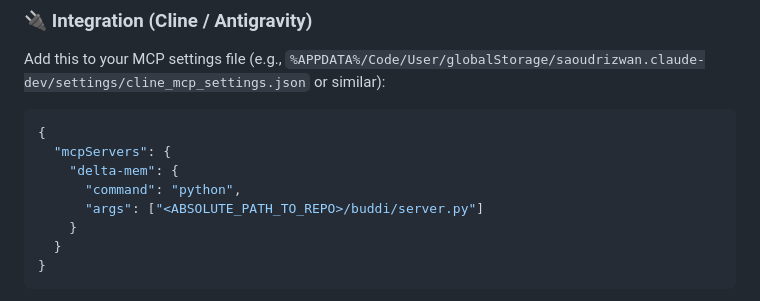
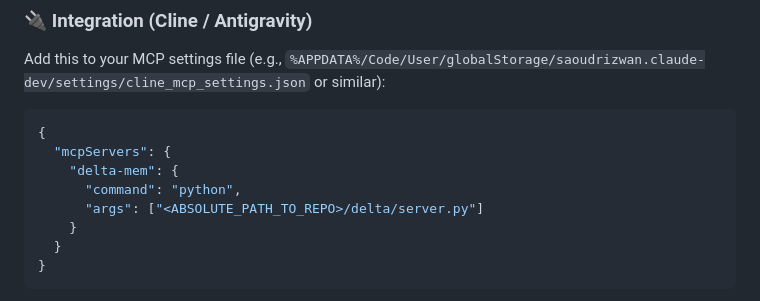
Before and after one commit to deviprasadshetty-dev/Jeshta, a Markdown page: README.md, the part around the change. Drawn GitHub-style.

Commit message:
fix: correct delta-mem server script path in README.md

```diff
--- a/README.md
+++ b/README.md
@@ -77,7 +77,7 @@ Add this to your MCP settings file (e.g., `%APPDATA%/Code/User/globalStorage/sao
   "mcpServers": {
     "delta-mem": {
       "command": "python",
-      "args": ["<ABSOLUTE_PATH_TO_REPO>/buddi/server.py"]
+      "args": ["<ABSOLUTE_PATH_TO_REPO>/delta/server.py"]
     }
   }
 }
```
